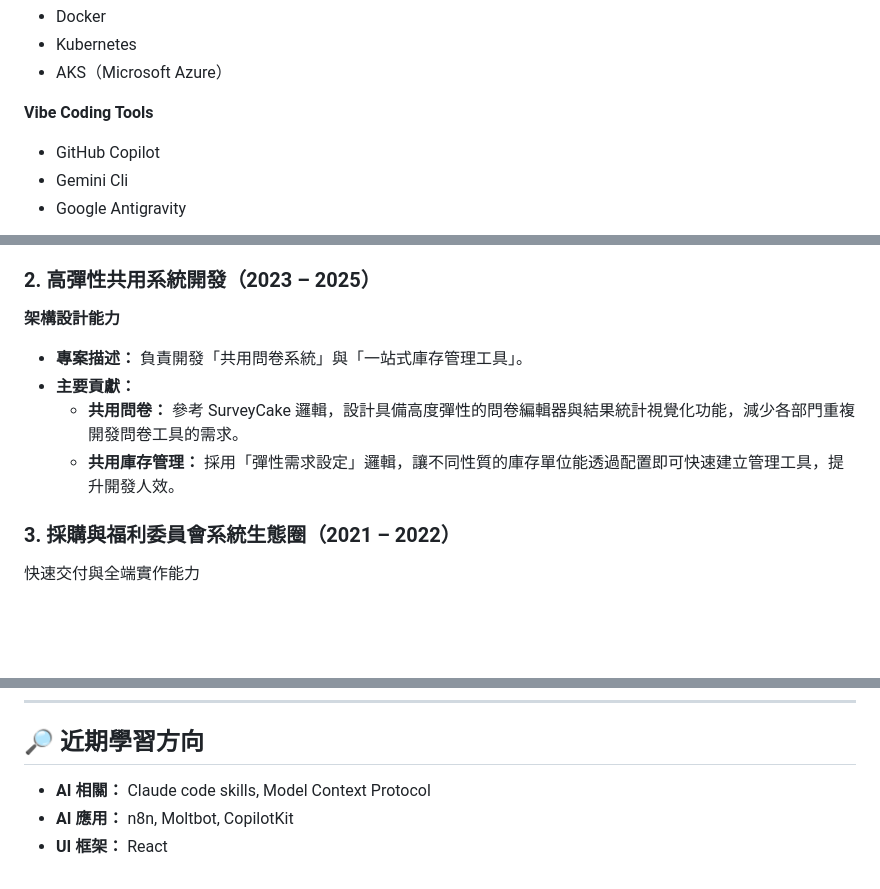
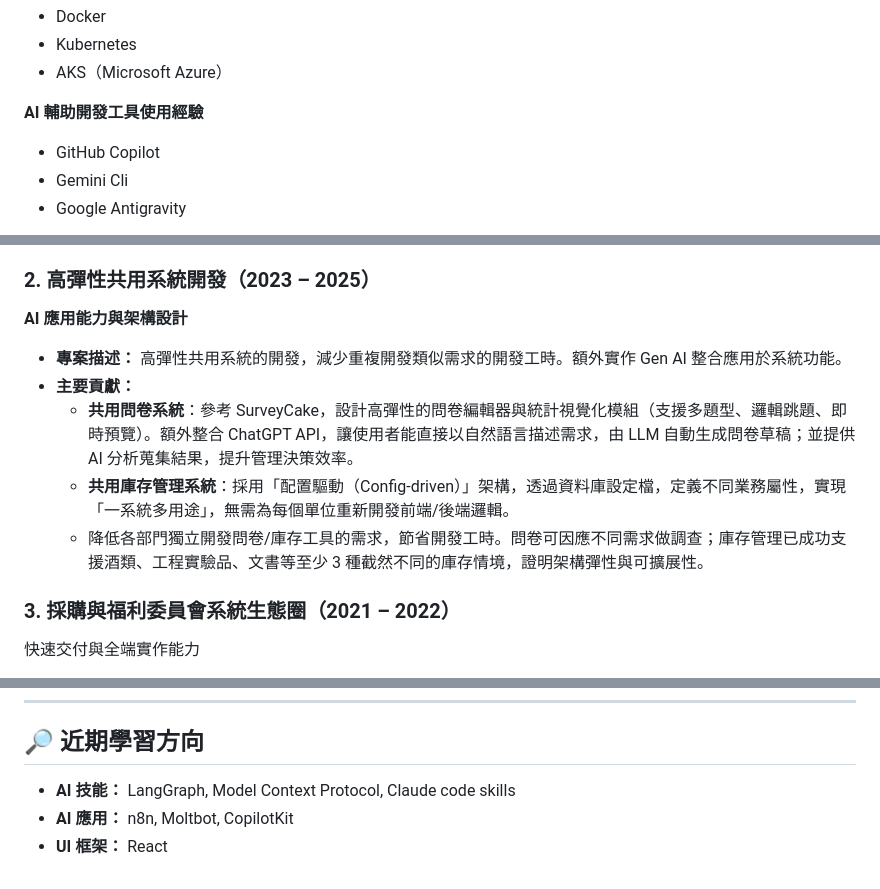
Before and after one commit to HaoKuan0201/Kai, a Markdown page: README.md, 3 parts joined by grey strips. Drawn GitHub-style; blank space fills up the shorter version.

```diff
--- a/README.md
+++ b/README.md
@@ -30,7 +30,7 @@
 - Kubernetes
 - AKS（Microsoft Azure）
 
-**Vibe Coding Tools**
+**AI 輔助開發工具使用經驗**
 
 - GitHub Copilot
 - Gemini Cli
@@ -55,13 +55,14 @@
 
 ### 2. 高彈性共用系統開發（2023 – 2025）
 
-**架構設計能力**
+**AI 應用能力與架構設計**
 
 - **專案描述：**
-負責開發「共用問卷系統」與「一站式庫存管理工具」。
+高彈性共用系統的開發，減少重複開發類似需求的開發工時。額外實作 Gen AI 整合應用於系統功能。
 - **主要貢獻：**
-    - **共用問卷：** 參考 SurveyCake 邏輯，設計具備高度彈性的問卷編輯器與結果統計視覺化功能，減少各部門重複開發問卷工具的需求。
-    - **共用庫存管理：** 採用「彈性需求設定」邏輯，讓不同性質的庫存單位能透過配置即可快速建立管理工具，提升開發人效。
+    - **共用問卷系統**：參考 SurveyCake，設計高彈性的問卷編輯器與統計視覺化模組（支援多題型、邏輯跳題、即時預覽）。額外整合 ChatGPT API，讓使用者能直接以自然語言描述需求，由 LLM 自動生成問卷草稿；並提供 AI 分析蒐集結果，提升管理決策效率。
+    - **共用庫存管理系統**：採用「配置驅動（Config-driven）」架構，透過資料庫設定檔，定義不同業務屬性，實現「一系統多用途」，無需為每個單位重新開發前端/後端邏輯。
+    - 降低各部門獨立開發問卷/庫存工具的需求，節省開發工時。問卷可因應不同需求做調查；庫存管理已成功支援酒類、工程實驗品、文書等至少 3 種截然不同的庫存情境，證明架構彈性與可擴展性。
 
 ### 3. 採購與福利委員會系統生態圈（2021 – 2022）
 
@@ -113,6 +114,6 @@
 
 ## 🔎 近期學習方向
 
-- **AI 相關：** Claude code skills, Model Context Protocol
+- **AI 技能：** LangGraph, Model Context Protocol, Claude code skills
 - **AI 應用：** n8n, Moltbot, CopilotKit
 - **UI 框架：** React
```
